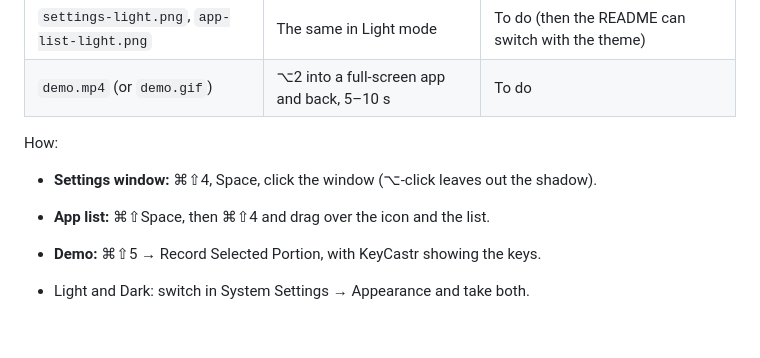
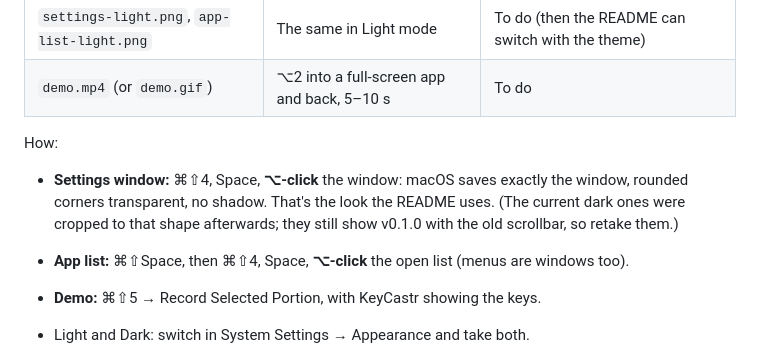
Before and after one commit to vasilgen/instant-focus, a Markdown page: docs/screenshots/README.md, the part around the change. GitHub-like rendering; blank space fills up the shorter version.

```diff
--- a/docs/screenshots/README.md
+++ b/docs/screenshots/README.md
@@ -23,8 +23,10 @@ Retina (2×) captures; the README shows them at half width.
 
 How:
 
-- **Settings window:** ⌘⇧4, Space, click the window (⌥-click leaves out the shadow).
-- **App list:** ⌘⇧Space, then ⌘⇧4 and drag over the icon and the list.
+- **Settings window:** ⌘⇧4, Space, **⌥-click** the window: macOS saves exactly the window, rounded
+  corners transparent, no shadow. That's the look the README uses. (The current dark ones were
+  cropped to that shape afterwards; they still show v0.1.0 with the old scrollbar, so retake them.)
+- **App list:** ⌘⇧Space, then ⌘⇧4, Space, **⌥-click** the open list (menus are windows too).
 - **Demo:** ⌘⇧5 → Record Selected Portion, with KeyCastr showing the keys.
 
 - Light and Dark: switch in System Settings → Appearance and take both.
```
Also changed, not shown: README.md (+18 -12 lines), docs/screenshots/app-list-dark.png, docs/screenshots/settings-dark.png, 1 other file.
